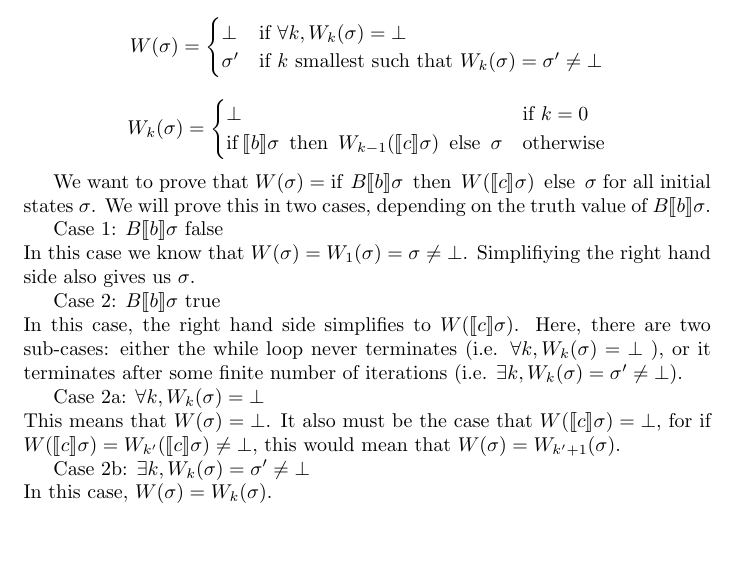
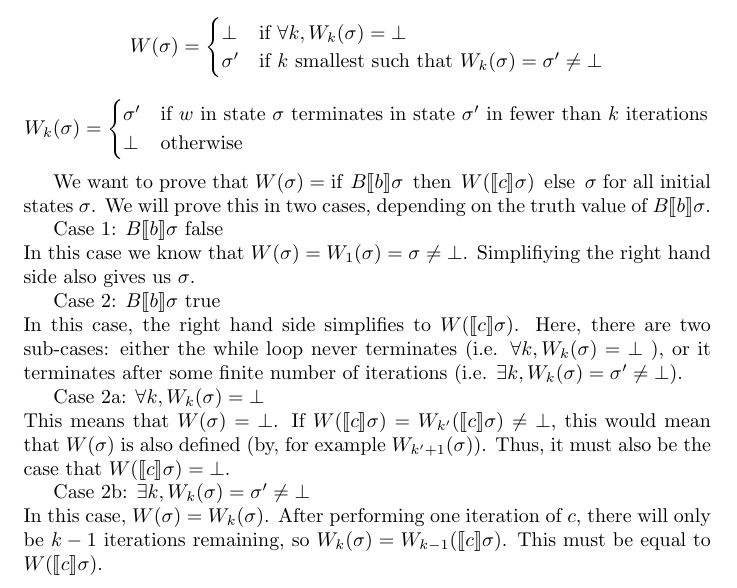
Before and after one commit to blickly/cs263, a LaTeX problem sheet (hw3/lickly_hw3.tex): part of page 2 of 2, cut so that both start at the same text, the shorter picture padded with empty space. Compiled offline with pdfLaTeX.

Commit message:
Changed def of W_k and finished up(?) problem 2

```diff
--- a/hw3/lickly_hw3.tex
+++ b/hw3/lickly_hw3.tex
@@ -105,8 +105,9 @@ W(\sigma) = \begin{cases}
 \[
 W_k(\sigma) =
 \begin{cases}
-\bot & \text{if } k = 0 \\
-\ifthen{\denote{b}\sigma}{W_{k-1}(\denote{c}\sigma)}{\sigma} &\text{otherwise}
+\sigma' & \text{if $w$ in state $\sigma$ terminates in state $\sigma'$ in fewer
+than $k$ iterations} \\
+\bot &\text{otherwise}
 \end{cases}
 \]
 
@@ -126,12 +127,15 @@ $\forall k, W_k(\sigma) = \bot$ ), or it terminates after some finite number of
 iterations (i.e. $\exists k, W_k(\sigma) = \sigma' \ne \bot$).
 
 Case 2a: $\forall k, W_k(\sigma) = \bot$ \\
-This means that $W(\sigma) = \bot$.  It also must be the case that
-$W(\denote{c}\sigma) = \bot$, for if $W(\denote{c}\sigma) =
-W_{k'}(\denote{c}\sigma) \ne \bot$, this would mean that $W(\sigma) =
-W_{k'+1}(\sigma)$.
+This means that $W(\sigma) = \bot$.
+If $W(\denote{c}\sigma) = W_{k'}(\denote{c}\sigma) \ne \bot$, this would mean
+that $W(\sigma)$ is also defined (by, for example $W_{k'+1}(\sigma)$).
+Thus, it must also be the case that
+$W(\denote{c}\sigma) = \bot$.
 
 Case 2b: $\exists k, W_k(\sigma) = \sigma' \ne \bot$ \\
-In this case, $W(\sigma) = W_k(\sigma)$.
+In this case, $W(\sigma) = W_k(\sigma)$.  After performing one iteration of
+$c$, there will only be $k-1$ iterations remaining, so $W_k(\sigma) =
+W_{k-1}(\denote{c}\sigma)$. This must be equal to $W(\denote{c}\sigma)$.
 
 \end{document}
```
